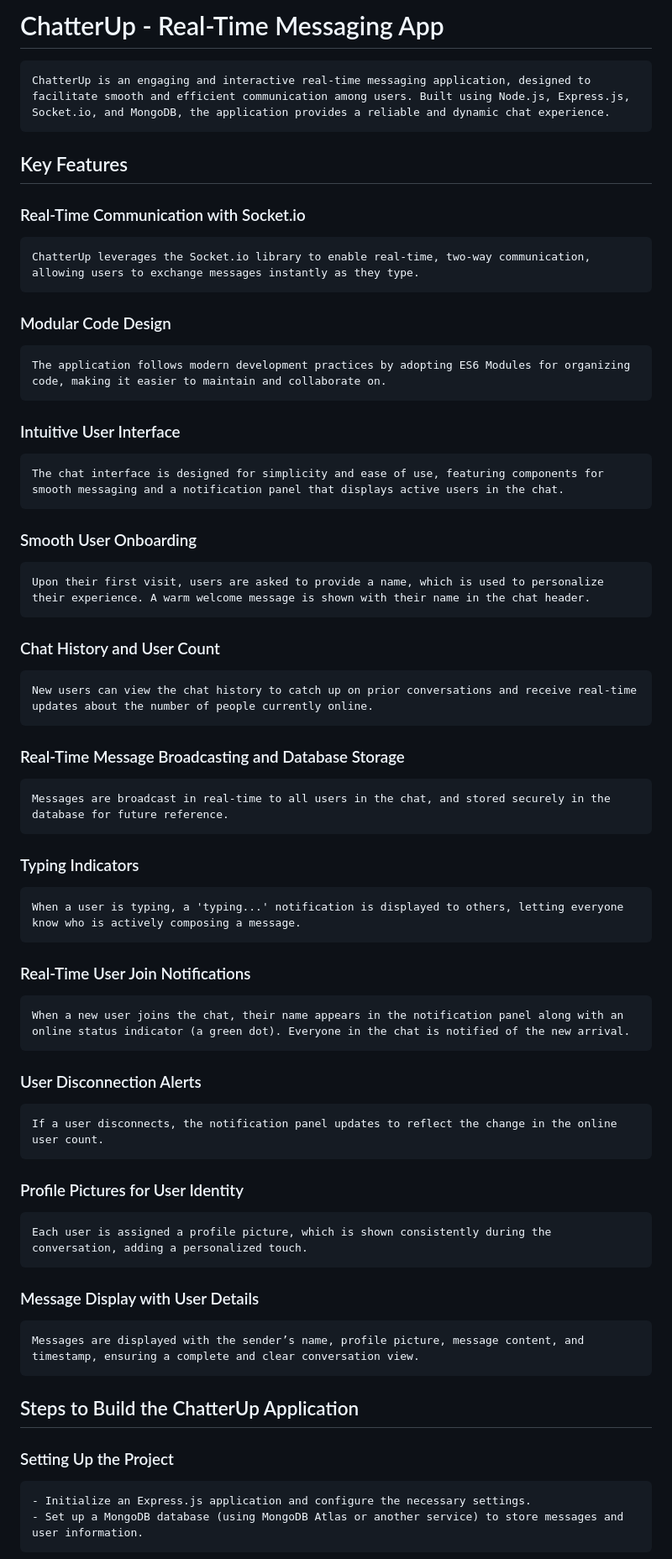
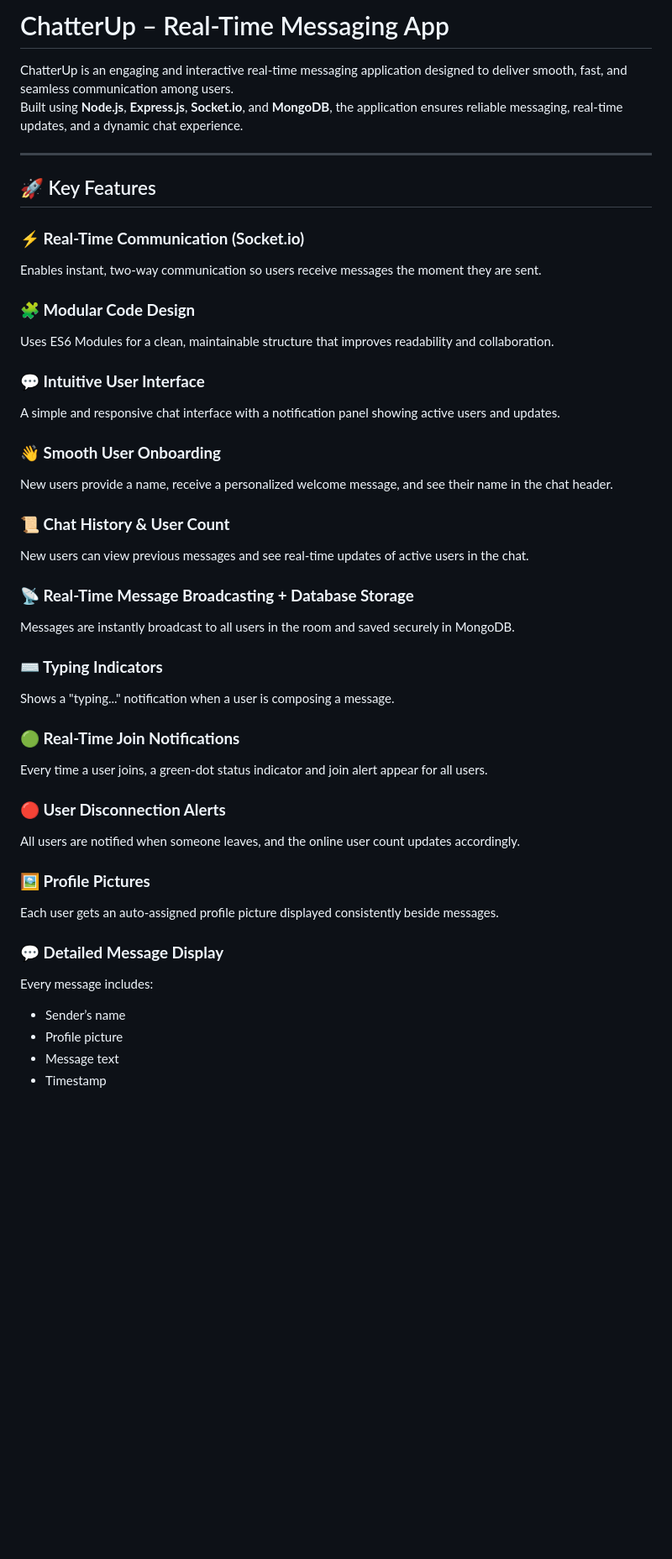
Before and after one commit to khushansh027/chatterUp-v1, a Markdown page: README.md, the part around one of its changes. Shown at 84% size. Rendered like a GitHub page; blank space fills up the shorter version.

```diff
--- a/README.md
+++ b/README.md
@@ -1,44 +1,46 @@
-# ChatterUp - Real-Time Messaging App
-    ChatterUp is an engaging and interactive real-time messaging application, designed to facilitate smooth and efficient communication among users. Built using Node.js, Express.js, Socket.io, and MongoDB, the application provides a reliable and dynamic chat experience.
+# ChatterUp – Real-Time Messaging App
 
-## Key Features
+ChatterUp is an engaging and interactive real-time messaging application designed to deliver smooth, fast, and seamless communication among users.
+Built using **Node.js**, **Express.js**, **Socket.io**, and **MongoDB**, the application ensures reliable messaging, real-time updates, and a dynamic chat experience.
 
-### Real-Time Communication with Socket.io
-    ChatterUp leverages the Socket.io library to enable real-time, two-way communication, allowing users to exchange messages instantly as they type.
+---
 
-### Modular Code Design
-    The application follows modern development practices by adopting ES6 Modules for organizing code, making it easier to maintain and collaborate on.
+## 🚀 Key Features
 
-### Intuitive User Interface
-    The chat interface is designed for simplicity and ease of use, featuring components for smooth messaging and a notification panel that displays active users in the chat.
+### **⚡ Real-Time Communication (Socket.io)**
+Enables instant, two-way communication so users receive messages the moment they are sent.
 
-### Smooth User Onboarding
-    Upon their first visit, users are asked to provide a name, which is used to personalize their experience. A warm welcome message is shown with their name in the chat header.
+### **🧩 Modular Code Design**
+Uses ES6 Modules for a clean, maintainable structure that improves readability and collaboration.
 
-### Chat History and User Count
-    New users can view the chat history to catch up on prior conversations and receive real-time updates about the number of people currently online.
+### **💬 Intuitive User Interface**
+A simple and responsive chat interface with a notification panel showing active users and updates.
 
-### Real-Time Message Broadcasting and Database Storage
-    Messages are broadcast in real-time to all users in the chat, and stored securely in the database for future reference.
+### **👋 Smooth User Onboarding**
+New users provide a name, receive a personalized welcome message, and see their name in the chat header.
 
-### Typing Indicators
-    When a user is typing, a 'typing...' notification is displayed to others, letting everyone know who is actively composing a message.
+### **📜 Chat History & User Count**
+New users can view previous messages and see real-time updates of active users in the chat.
 
-### Real-Time User Join Notifications
-    When a new user joins the chat, their name appears in the notification panel along with an online status indicator (a green dot). Everyone in the chat is notified of the new arrival.
+### **📡 Real-Time Message Broadcasting + Database Storage**
+Messages are instantly broadcast to all users in the room and saved securely in MongoDB.
 
-### User Disconnection Alerts
-    If a user disconnects, the notification panel updates to reflect the change in the online user count.
+### **⌨️ Typing Indicators**
+Shows a "typing..." notification when a user is composing a message.
 
-### Profile Pictures for User Identity
-    Each user is assigned a profile picture, which is shown consistently during the conversation, adding a personalized touch.
+### **🟢 Real-Time Join Notifications**
+Every time a user joins, a green-dot status indicator and join alert appear for all users.
 
-### Message Display with User Details
-    Messages are displayed with the sender’s name, profile picture, message content, and timestamp, ensuring a complete and clear conversation view.
+### **🔴 User Disconnection Alerts**
+All users are notified when someone leaves, and the online user count updates accordingly.
 
-## Steps to Build the ChatterUp Application
+### **🖼️ Profile Pictures**
+Each user gets an auto-assigned profile picture displayed consistently beside messages.
 
-### Setting Up the Project
-    - Initialize an Express.js application and configure the necessary settings.
-    - Set up a MongoDB database (using MongoDB Atlas or another service) to store messages and user information.
+### **💬 Detailed Message Display**
+Every message includes:
+- Sender’s name
+- Profile picture
+- Message text
+- Timestamp
 
```
Also changed, not shown: other parts of README.md (+63 -31 lines).
